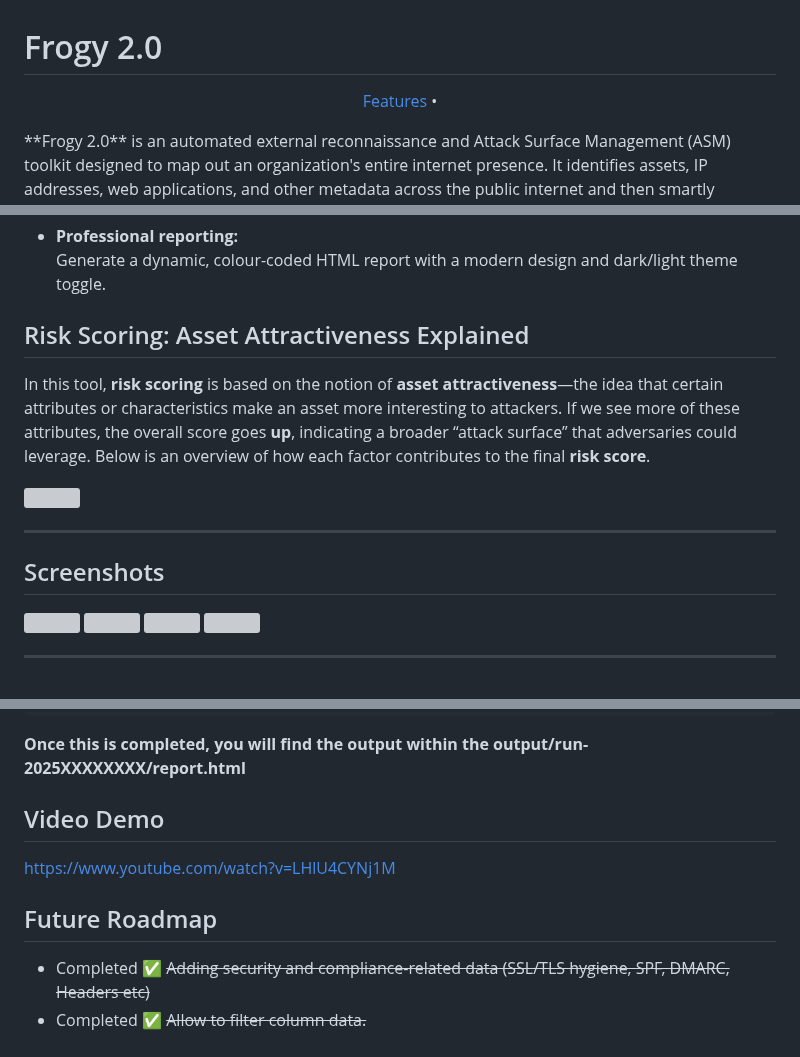
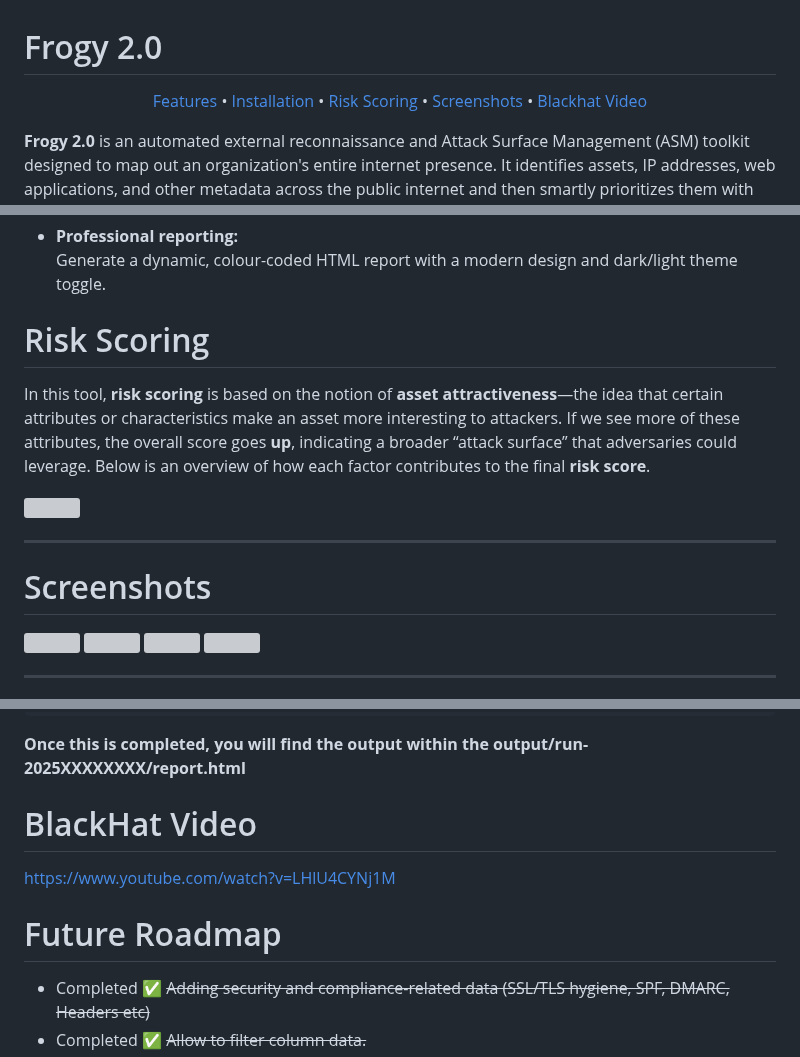
Before and after one commit to iamthefrogy/frogy2.0, a Markdown page: README.md, 3 parts joined by grey strips. Rendered like a GitHub page; grey boxes are pictures that could not be loaded.

````diff
--- a/README.md
+++ b/README.md
@@ -1,8 +1,12 @@
 # Frogy 2.0
 <p align="center">
   <a href="#features">Features</a> •
+  <a href="#installation-and-usage">Installation</a> •
+  <a href="#risk-scoring">Risk Scoring</a> •
+  <a href="#screenshots">Screenshots</a> •
+  <a href="#blackhat-video">Blackhat Video</a>
+</p>
 
-</p>
 **Frogy 2.0** is an automated external reconnaissance and Attack Surface Management (ASM) toolkit designed to map out an organization's entire internet presence. It identifies assets, IP addresses, web applications, and other metadata across the public internet and then smartly prioritizes them with highest (most attractive) to lowest (least attractive) from an attacker's playground perspective.
 
 <img src="https://chintangurjar.com/images/frogy.png" alt="graphviz"/>
@@ -24,7 +28,7 @@
 - **Professional reporting:**
   Generate a dynamic, colour-coded HTML report with a modern design and dark/light theme toggle.
 
-## Risk Scoring: Asset Attractiveness Explained
+# Risk Scoring
 
 In this tool, **risk scoring** is based on the notion of **asset attractiveness**—the idea that certain attributes or characteristics make an asset more interesting to attackers. If we see more of these attributes, the overall score goes **up**, indicating a broader “attack surface” that adversaries could leverage. Below is an overview of how each factor contributes to the final **risk score**.
 
@@ -32,7 +36,7 @@ In this tool, **risk scoring** is based on the notion of **asset attractiveness*
 
 
 ---
-## Screenshots
+# Screenshots
 
 <img src="https://chintangurjar.com/images/frogyasm_s1.png"/>
 <img src="https://chintangurjar.com/images/frogyasm_s2.png"/>
@@ -128,10 +132,10 @@ Once all factors are tallied, we get a **numeric risk score**. **Higher** means
  ```
 <b>Once this is completed, you will find the output within the output/run-2025XXXXXXXX/report.html</b>
 
-## Video Demo
+# BlackHat Video
 https://www.youtube.com/watch?v=LHlU4CYNj1M
 
-## Future Roadmap
+# Future Roadmap
 
 - Completed ✅ ~~Adding security and compliance-related data (SSL/TLS hygiene, SPF, DMARC, Headers etc)~~
 - Completed ✅ ~~Allow to filter column data.~~
````
Also changed, not shown: other parts of README.md (+1 -1 lines).
